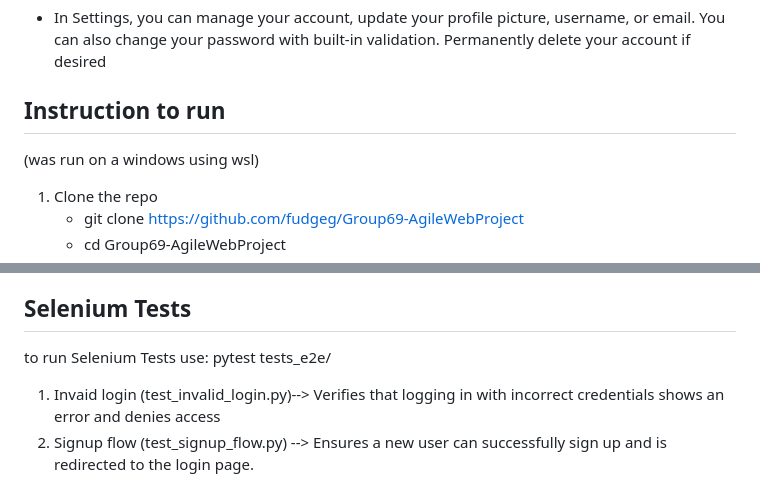
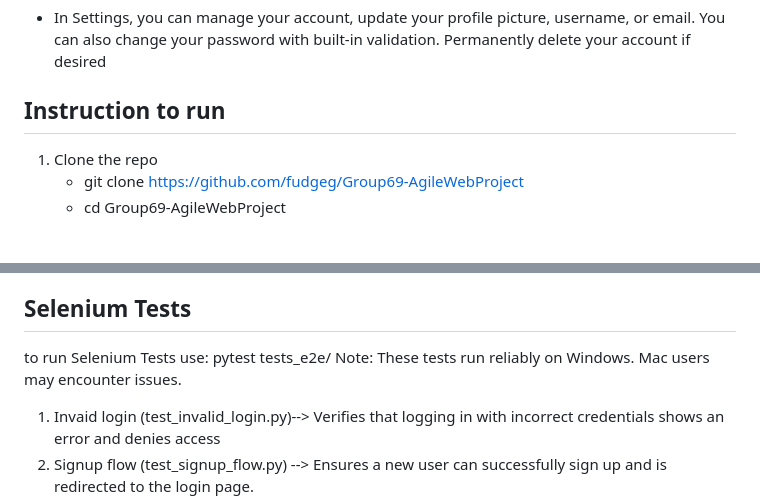
Before and after one commit to fudgeg/Group69-AgileWebProject, a Markdown page: README.md, 2 parts joined by grey strips. Rendered like a GitHub page; blank space fills up the shorter version.

Commit message:
added comment to read me

```diff
--- a/README.md
+++ b/README.md
@@ -42,7 +42,6 @@ Reading Insights where you can find your completion rate and average time spent
 - In Settings, you can manage your account, update your profile picture, username, or email. You can also change your password with built-in validation. Permanently delete your account if desired
 
 ## Instruction to run
-(was run on a windows using wsl)
 1. Clone the repo
    - git clone https://github.com/fudgeg/Group69-AgileWebProject
    - cd Group69-AgileWebProject
@@ -89,6 +88,7 @@ to run Unit Tests use: pytest  tests/
 
 ## Selenium Tests
 to run Selenium Tests use: pytest  tests_e2e/
+Note: These tests run reliably on Windows. Mac users may encounter issues.
 1. Invaid login (test_invalid_login.py)--> Verifies that logging in with incorrect credentials shows an error and denies access
 2. Signup flow (test_signup_flow.py) --> Ensures a new user can successfully sign up and is redirected to the login page.
 3. protected routes (test_upload_requires_login.py) --> Confirms that unauthenticated users are redirected to /login when trying to access the upload page.
```
